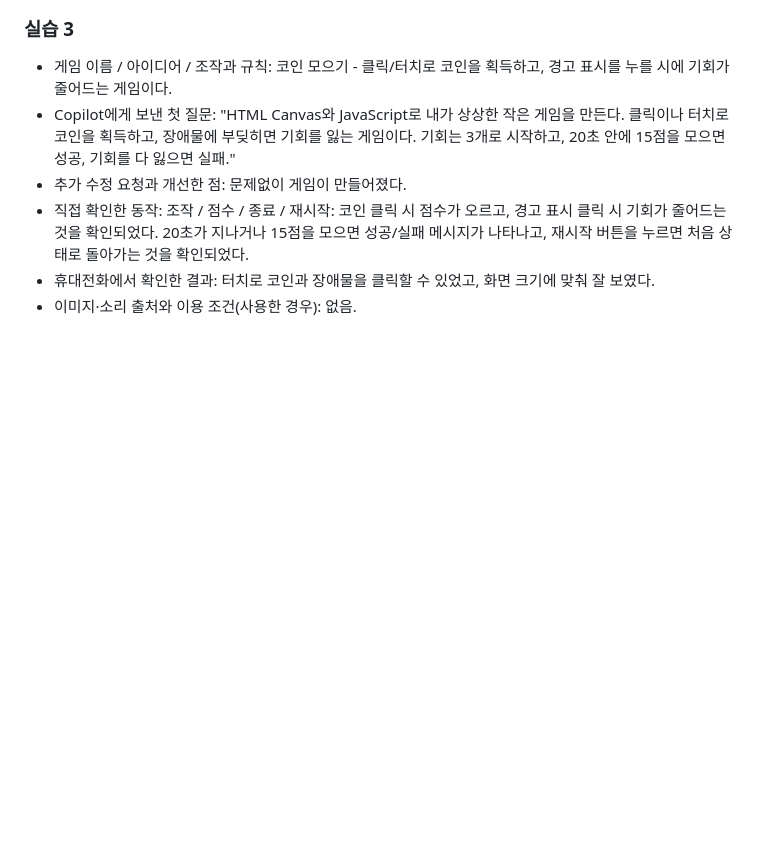
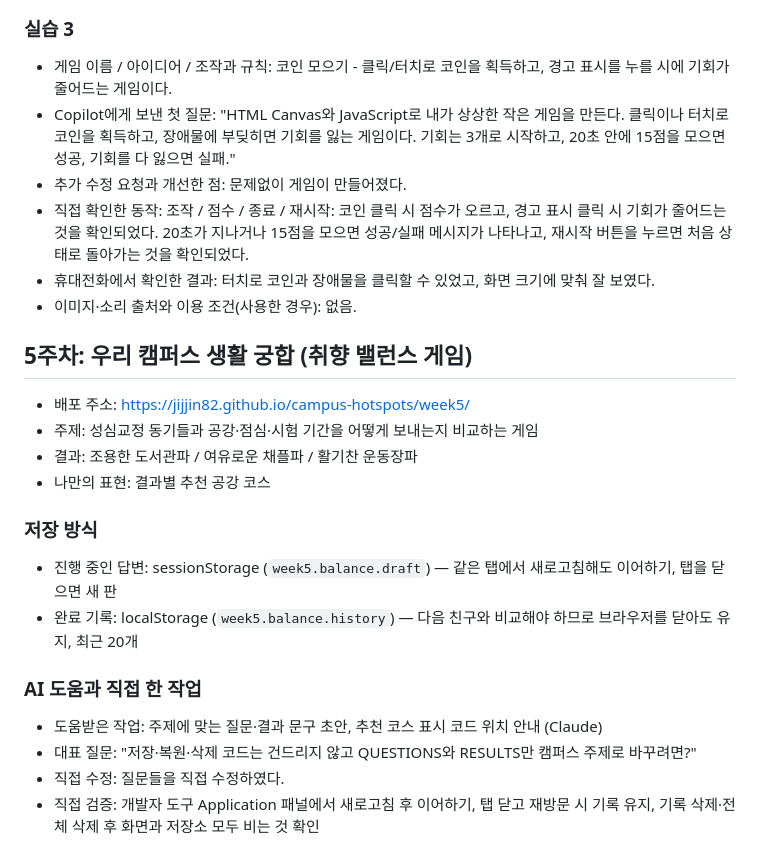
Before and after one commit to jijjin82/campus-hotspots, a Markdown page: README.md, the part around the change. Drawn GitHub-style; blank space fills up the shorter version.

Commit message:
week5 색상 정리, README 추가

```diff
--- a/README.md
+++ b/README.md
@@ -57,3 +57,20 @@
 - 직접 확인한 동작: 조작 / 점수 / 종료 / 재시작: 코인 클릭 시 점수가 오르고, 경고 표시 클릭 시 기회가 줄어드는 것을 확인되었다. 20초가 지나거나 15점을 모으면 성공/실패 메시지가 나타나고, 재시작 버튼을 누르면 처음 상태로 돌아가는 것을 확인되었다.
 - 휴대전화에서 확인한 결과: 터치로 코인과 장애물을 클릭할 수 있었고, 화면 크기에 맞춰 잘 보였다.
 - 이미지·소리 출처와 이용 조건(사용한 경우): 없음.
+
+## 5주차: 우리 캠퍼스 생활 궁합 (취향 밸런스 게임)
+
+- 배포 주소: https://jijjin82.github.io/campus-hotspots/week5/
+- 주제: 성심교정 동기들과 공강·점심·시험 기간을 어떻게 보내는지 비교하는 게임
+- 결과: 조용한 도서관파 / 여유로운 채플파 / 활기찬 운동장파
+- 나만의 표현: 결과별 추천 공강 코스
+
+### 저장 방식
+- 진행 중인 답변: sessionStorage (`week5.balance.draft`) — 같은 탭에서 새로고침해도 이어하기, 탭을 닫으면 새 판
+- 완료 기록: localStorage (`week5.balance.history`) — 다음 친구와 비교해야 하므로 브라우저를 닫아도 유지, 최근 20개
+
+### AI 도움과 직접 한 작업
+- 도움받은 작업: 주제에 맞는 질문·결과 문구 초안, 추천 코스 표시 코드 위치 안내 (Claude)
+- 대표 질문: "저장·복원·삭제 코드는 건드리지 않고 QUESTIONS와 RESULTS만 캠퍼스 주제로 바꾸려면?"
+- 직접 수정: 질문들을 직접 수정하였다.
+- 직접 검증: 개발자 도구 Application 패널에서 새로고침 후 이어하기, 탭 닫고 재방문 시 기록 유지, 기록 삭제·전체 삭제 후 화면과 저장소 모두 비는 것 확인
```
